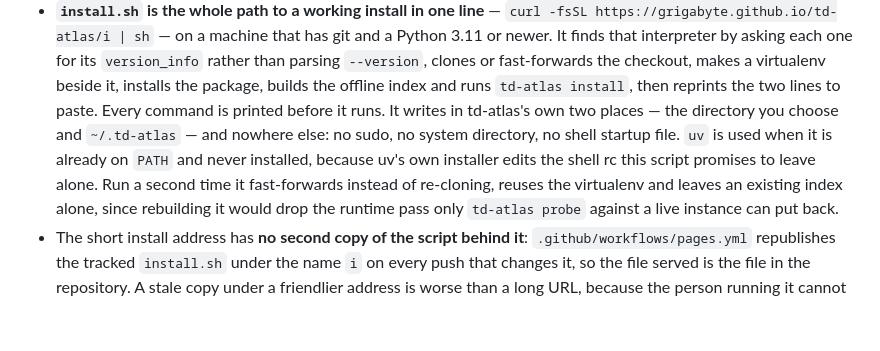
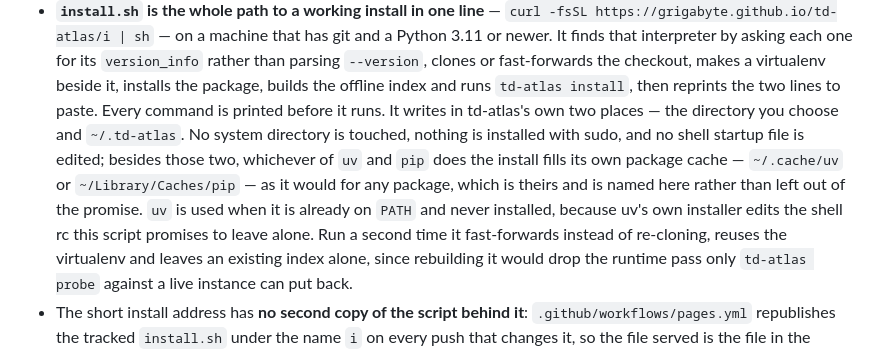
Before and after one commit to grigabyte/td-atlas, a Markdown page: CHANGELOG.md, the part around the change. GitHub-like rendering; blank space fills up the shorter version.

Commit message:
The installer entry promised more than the script does
"Writes in two places and nowhere else" was cut back to what was measured
this morning, in `install.sh`'s header, in what it prints and in the README —
whichever of `uv` and `pip` does the install fills its own package cache on
the way past. The changelog entry written after that correction restated the
promise the correction removed, which is the one form of staleness a
changelog cannot afford: it is where a reader checks what a build claims.

The two places are still td-atlas's own two; the cache is named as theirs, in
the same words the script's header uses.

```diff
--- a/CHANGELOG.md
+++ b/CHANGELOG.md
@@ -35,10 +35,14 @@ release rather than a change from a previous one.
   fast-forwards the checkout, makes a virtualenv beside it, installs the
   package, builds the offline index and runs `td-atlas install`, then reprints
   the two lines to paste. Every command is printed before it runs. It writes in
-  td-atlas's own two places — the directory you choose and `~/.td-atlas` — and
-  nowhere else: no sudo, no system directory, no shell startup file. `uv` is
-  used when it is already on `PATH` and never installed, because uv's own
-  installer edits the shell rc this script promises to leave alone. Run a
+  td-atlas's own two places — the directory you choose and `~/.td-atlas`. No
+  system directory is touched, nothing is installed with sudo, and no shell
+  startup file is edited; besides those two, whichever of `uv` and `pip` does
+  the install fills its own package cache — `~/.cache/uv` or
+  `~/Library/Caches/pip` — as it would for any package, which is theirs and is
+  named here rather than left out of the promise. `uv` is used when it is
+  already on `PATH` and never installed, because uv's own installer edits the
+  shell rc this script promises to leave alone. Run a
   second time it fast-forwards instead of re-cloning, reuses the virtualenv and
   leaves an existing index alone, since rebuilding it would drop the runtime
   pass only `td-atlas probe` against a live instance can put back.
```
